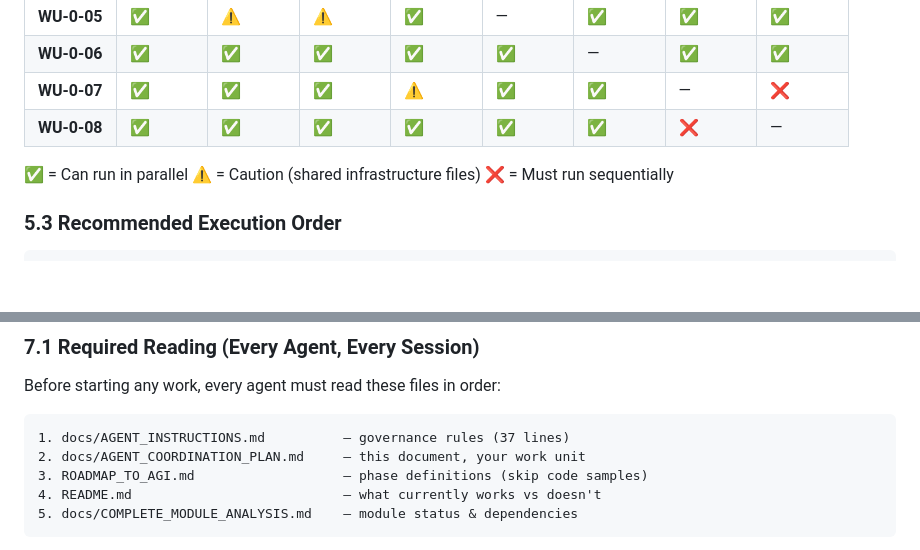
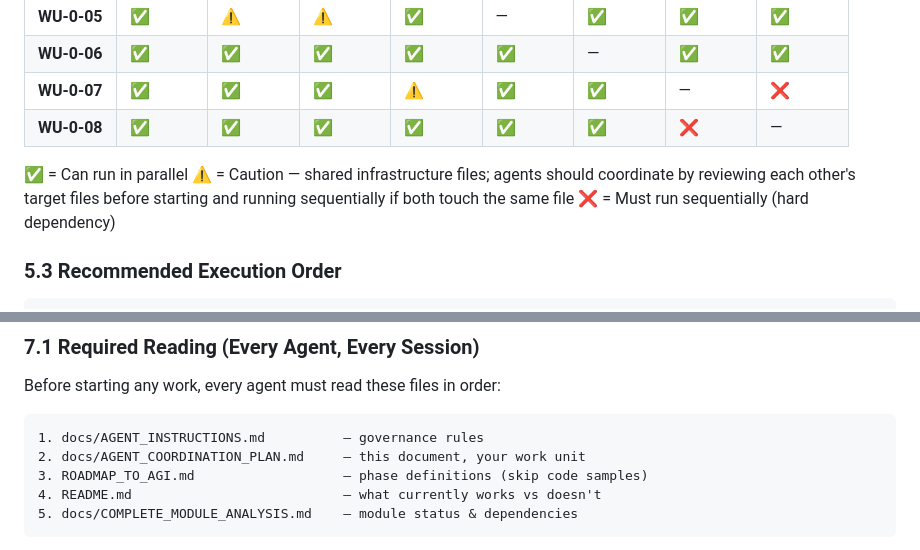
Before and after one commit to shiva2321/Neuro-Symbolic-Cognitive-Kernel, a Markdown page: docs/AGENT_COORDINATION_PLAN.md, 2 parts joined by grey strips. Rendered like a GitHub page; blank space fills up the shorter version.

Commit message:
Address code review feedback: fix PNG gitignore note, clarify parallelism caution, remove stale line count
Co-authored-by: shiva2321 <54901808+shiva2321@users.noreply.github.com>

````diff
--- a/docs/AGENT_COORDINATION_PLAN.md
+++ b/docs/AGENT_COORDINATION_PLAN.md
@@ -357,7 +357,7 @@ Agents must run **sequentially** when:
 | **WU-0-07** | ✅ | ✅ | ✅ | ⚠️ | ✅ | ✅ | — | ❌ |
 | **WU-0-08** | ✅ | ✅ | ✅ | ✅ | ✅ | ✅ | ❌ | — |
 
-✅ = Can run in parallel  ⚠️ = Caution (shared infrastructure files)  ❌ = Must run sequentially
+✅ = Can run in parallel  ⚠️ = Caution — shared infrastructure files; agents should coordinate by reviewing each other's target files before starting and running sequentially if both touch the same file  ❌ = Must run sequentially (hard dependency)
 
 ### 5.3 Recommended Execution Order
 
@@ -431,7 +431,7 @@ An agent's work is **automatically rejected** if:
 Before starting any work, every agent must read these files in order:
 
 ```
-1. docs/AGENT_INSTRUCTIONS.md          — governance rules (37 lines)
+1. docs/AGENT_INSTRUCTIONS.md          — governance rules
 2. docs/AGENT_COORDINATION_PLAN.md     — this document, your work unit
 3. ROADMAP_TO_AGI.md                   — phase definitions (skip code samples)
 4. README.md                           — what currently works vs doesn't
````
Also changed, not shown: docs/AGENT_INSTRUCTIONS.md (+1 -1 lines).
